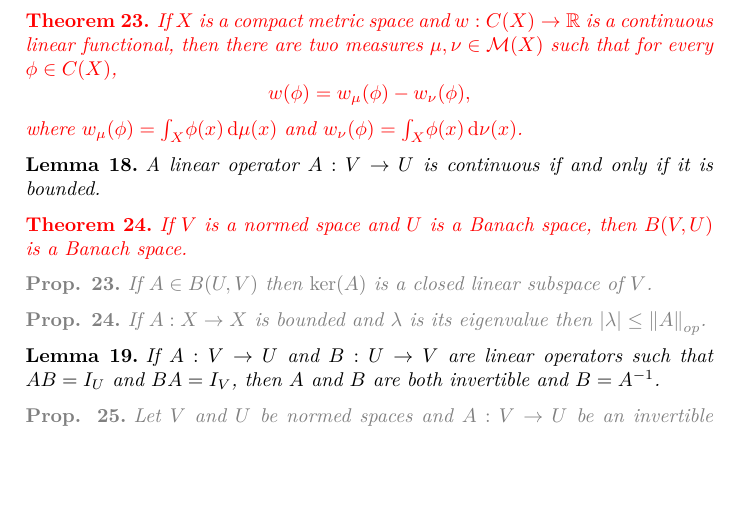
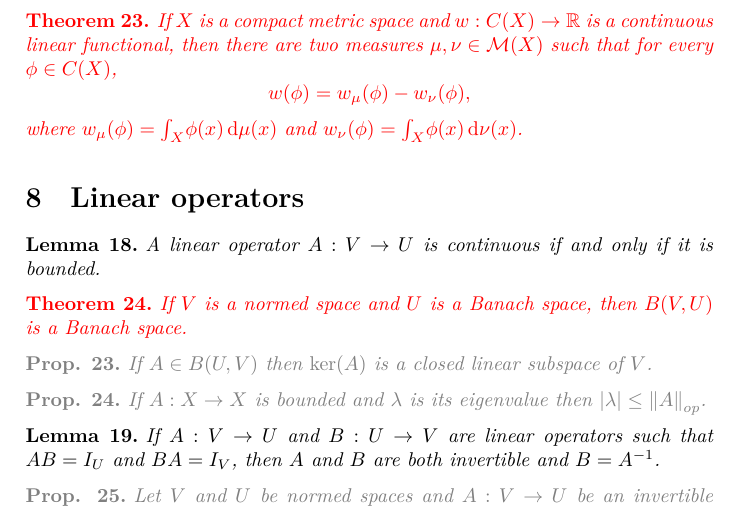
Before and after one commit to lseem/maths-modules-glossaries, a LaTeX document (ma3g7.tex): part of page 7 of 10, cut so that both start at the same text, the shorter picture padded with empty space. The pictures show the PDF file ma3g7.pdf that the author committed with the source.

Commit message:
MA3G7: typo

```diff
--- a/ma3g7.tex
+++ b/ma3g7.tex
@@ -426,6 +426,8 @@ The Dominated Convergence theorem holds for complex-valued functions, and is eas
   where $ w_\mu(\phi) = \integ{X}{}{\phi(x)}{\mu(x)}$ and $w_\nu(\phi) = \integ{X}{}{\phi(x)}{\nu(x)}$.
 \end{thm}
 
+\section{Linear operators}
+
 \begin{lemma}
   A linear operator $A:V\to U$ is continuous if and only if it is bounded.
 \end{lemma}
```
Also changed, not shown: ma3g7.pdf.
